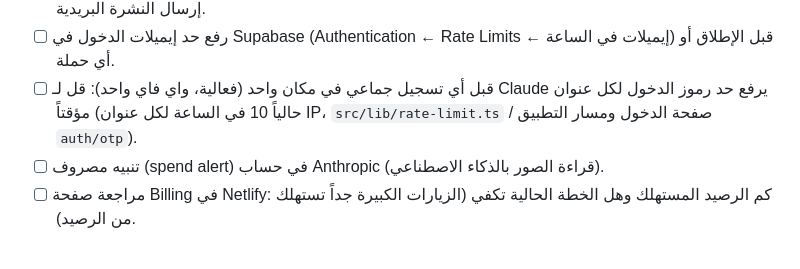
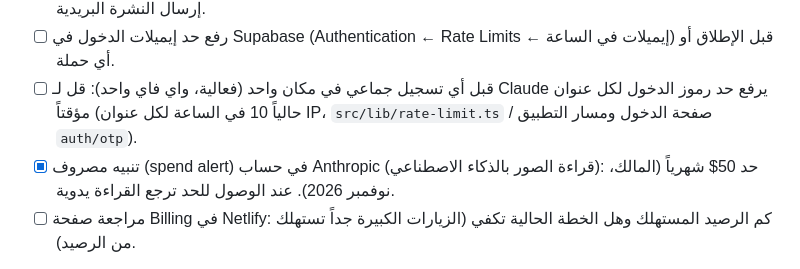
Before and after one commit to wsoollink/Wsool, a Markdown page: docs/launch-checklist.md, the part around the change. GitHub-like rendering.

Commit message:
Launch checklist: Anthropic spend limit set (USD 50/month)
Co-Authored-By: Claude Opus 5.5 <noreply@anthropic.com>
Claude-Session: https://claude.ai/code/session_017GK3P7Sj6kUfWTjJMdPhzV

```diff
--- a/docs/launch-checklist.md
+++ b/docs/launch-checklist.md
@@ -24,7 +24,7 @@
 - [ ] رفع حد إيميلات الدخول في Supabase (Authentication ← Rate Limits ← إيميلات في الساعة) قبل الإطلاق أو أي حملة.
 - [ ] قبل أي تسجيل جماعي في مكان واحد (فعالية، واي فاي واحد): قل لـ Claude يرفع حد رموز الدخول لكل عنوان مؤقتاً
   (حالياً 10 في الساعة لكل عنوان IP، `src/lib/rate-limit.ts` / صفحة الدخول ومسار التطبيق `auth/otp`).
-- [ ] تنبيه مصروف (spend alert) في حساب Anthropic (قراءة الصور بالذكاء الاصطناعي).
+- [x] تنبيه مصروف (spend alert) في حساب Anthropic (قراءة الصور بالذكاء الاصطناعي): حد 50$ شهرياً (المالك، نوفمبر 2026). عند الوصول للحد ترجع القراءة يدوية.
 - [ ] مراجعة صفحة Billing في Netlify: كم الرصيد المستهلك وهل الخطة الحالية تكفي (الزيارات الكبيرة جداً تستهلك من الرصيد).
 
 > **السعة (أكتوبر 2026):** الزيارات الكبيرة ما تقلق: صفحات الصناع محفوظة جاهزة (cache) والموقع التسويقي ثابت، وNetlify
```
